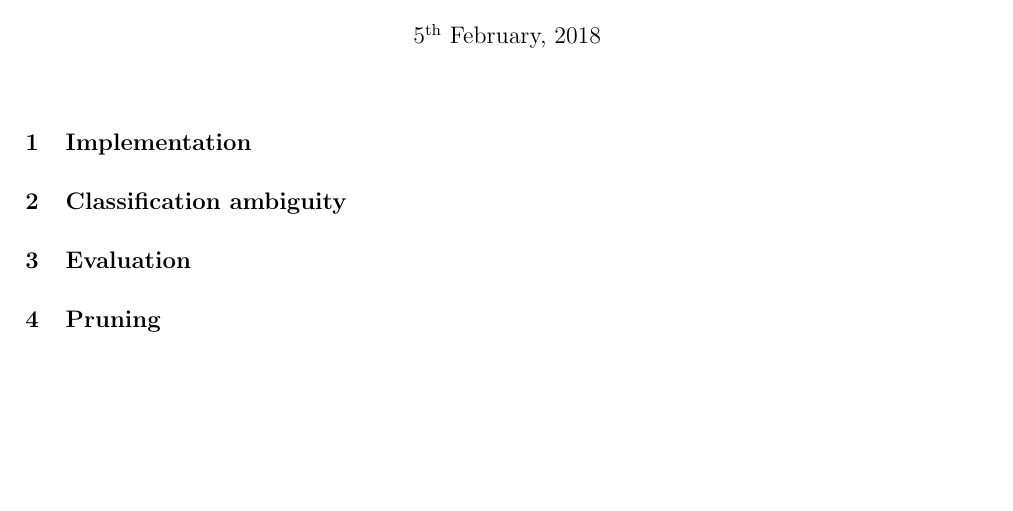
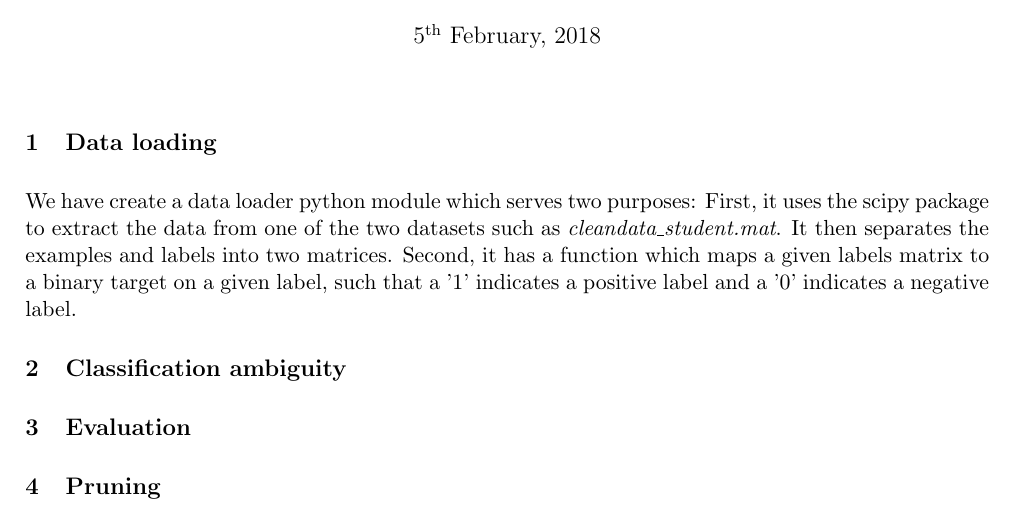
Before and after one commit to malonaz/ml_emotion_recognition, a LaTeX document (report/report.tex, which reads report/dataloading.tex): part of page 1 of 2, cut so that both start at the same text, the shorter picture padded with empty space. Compiled offline with pdfLaTeX.

Commit message:
implemented skeleton data loading

```diff
--- /dev/null
+++ b/report/dataloading.tex
@@ -0,0 +1,7 @@
+
+We have create a data loader python module which serves two purposes:
+First, it uses the scipy package to extract the data from one of the two datasets
+such as \emph{cleandata\_student.mat}. It then separates the examples and labels
+into two matrices.
+Second, it has a function which maps a given labels matrix to a binary target on a given label,
+such that a '1' indicates a positive label and a '0' indicates a negative label.
--- a/report/report.tex
+++ b/report/report.tex
@@ -37,8 +37,8 @@
 \begin{document}
 \maketitle
 
-\section{Implementation}
-    \include*{implementation}
+\section{Data loading}
+    \include*{dataloading}
 
 \section{Classification ambiguity}
     \include*{ambiguity}
```
